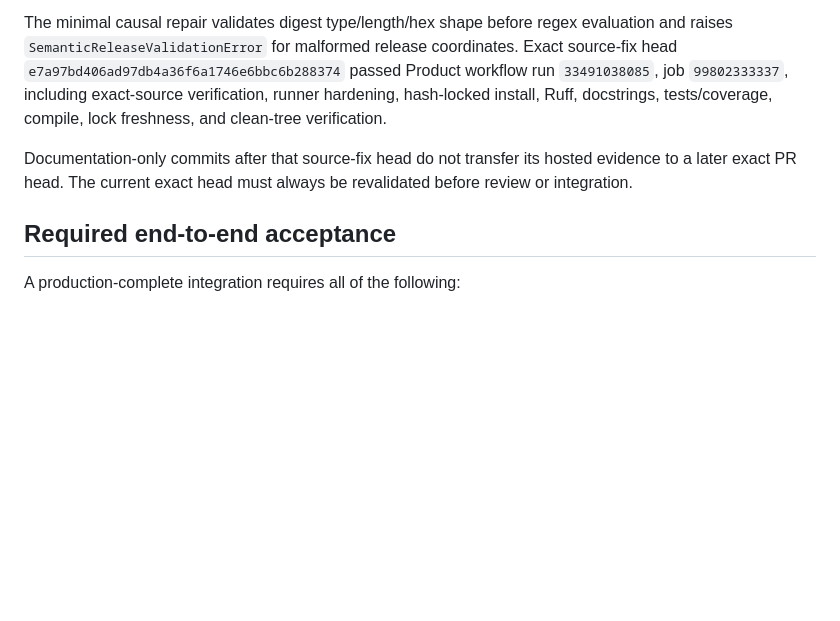
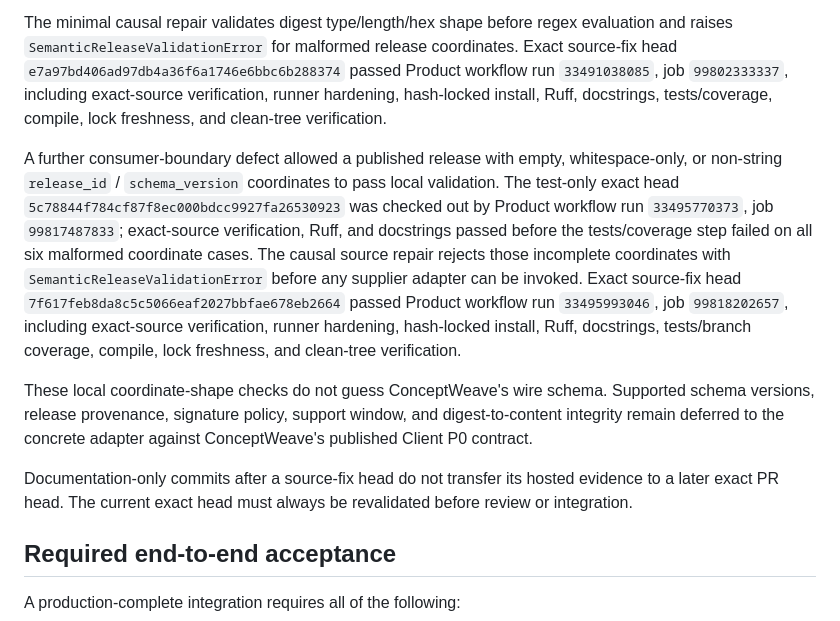
Before and after one commit to ContextualWisdomLab/governance-risk-compliance, a Markdown page: docs/doctoring/CONCEPTWEAVE_GRC_INTEGRATION.md, the part around the change. GitHub-like rendering; blank space fills up the shorter version.

Commit message:
docs: trace semantic coordinate fail-closed repair

```diff
--- a/docs/doctoring/CONCEPTWEAVE_GRC_INTEGRATION.md
+++ b/docs/doctoring/CONCEPTWEAVE_GRC_INTEGRATION.md
@@ -33,7 +33,11 @@ A later degraded-mode regression found that malformed non-string digest input co
 
 The minimal causal repair validates digest type/length/hex shape before regex evaluation and raises `SemanticReleaseValidationError` for malformed release coordinates. Exact source-fix head `e7a97bd406ad97db4a36f6a1746e6bbc6b288374` passed Product workflow run `33491038085`, job `99802333337`, including exact-source verification, runner hardening, hash-locked install, Ruff, docstrings, tests/coverage, compile, lock freshness, and clean-tree verification.
 
-Documentation-only commits after that source-fix head do not transfer its hosted evidence to a later exact PR head. The current exact head must always be revalidated before review or integration.
+A further consumer-boundary defect allowed a published release with empty, whitespace-only, or non-string `release_id` / `schema_version` coordinates to pass local validation. The test-only exact head `5c78844f784cf87f8ec000bdcc9927fa26530923` was checked out by Product workflow run `33495770373`, job `99817487833`; exact-source verification, Ruff, and docstrings passed before the tests/coverage step failed on all six malformed coordinate cases. The causal source repair rejects those incomplete coordinates with `SemanticReleaseValidationError` before any supplier adapter can be invoked. Exact source-fix head `7f617feb8da8c5c5066eaf2027bbfae678eb2664` passed Product workflow run `33495993046`, job `99818202657`, including exact-source verification, runner hardening, hash-locked install, Ruff, docstrings, tests/branch coverage, compile, lock freshness, and clean-tree verification.
+
+These local coordinate-shape checks do not guess ConceptWeave's wire schema. Supported schema versions, release provenance, signature policy, support window, and digest-to-content integrity remain deferred to the concrete adapter against ConceptWeave's published Client P0 contract.
+
+Documentation-only commits after a source-fix head do not transfer its hosted evidence to a later exact PR head. The current exact head must always be revalidated before review or integration.
 
 ## Required end-to-end acceptance
 
```
